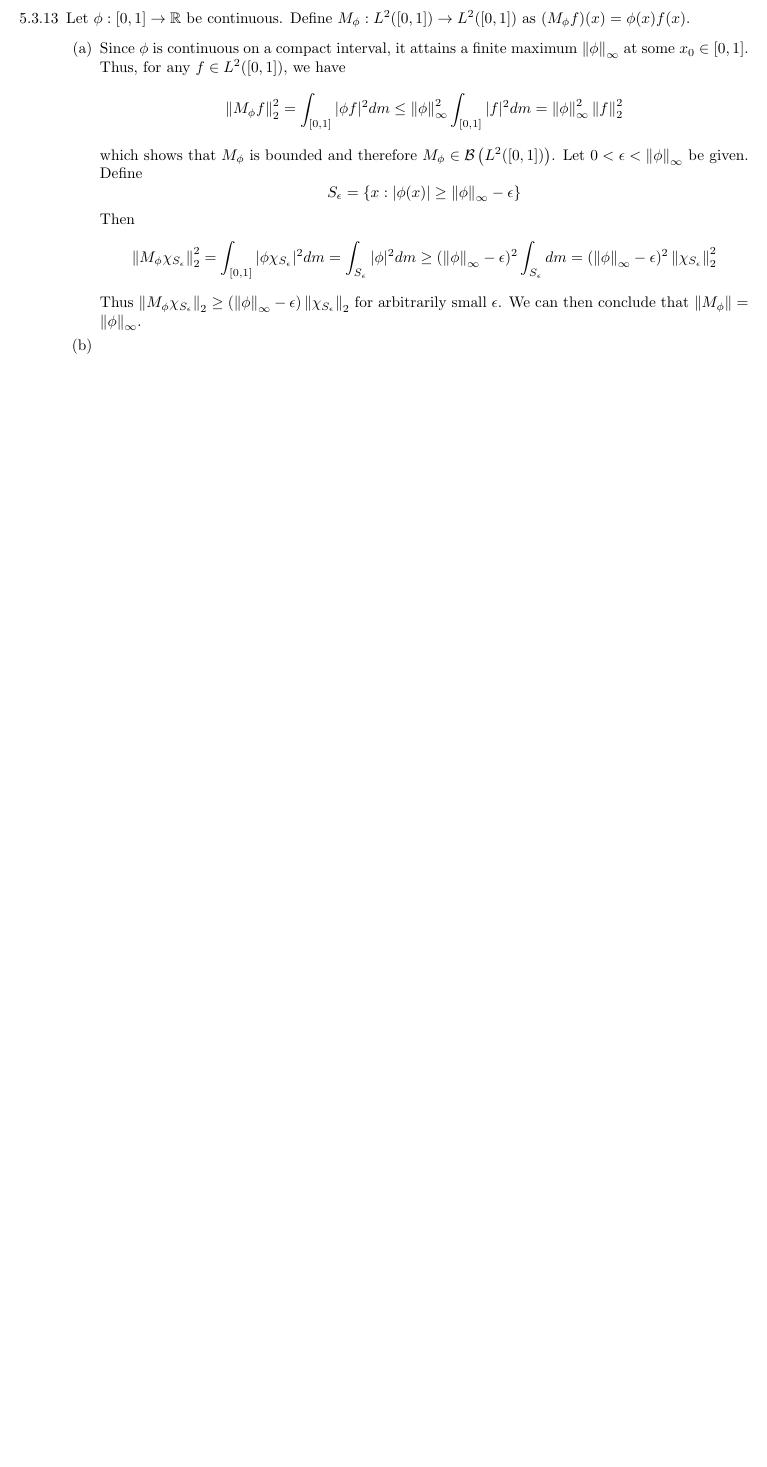
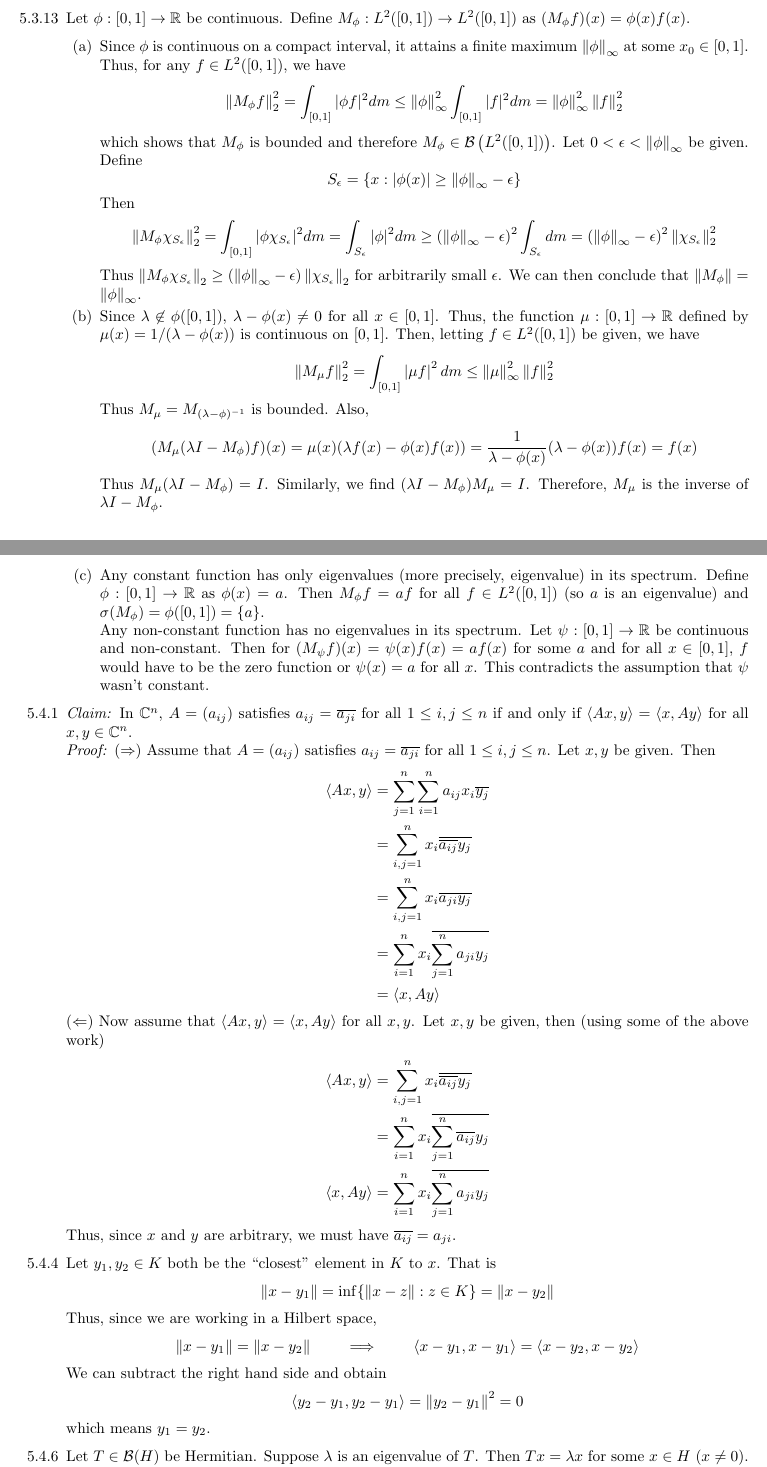
Before and after one commit to tomeichlersmith/BeginningFunctionalAnalysis, a LaTeX document (Solutions.tex, which reads Sections/Chapter5.tex): part of page 27 of 27 before the commit and two parts of pages 27 and 28 of 29 after it, the two joined at a grey line, cut so that both start at the same text, the shorter picture padded with empty space. Compiled offline with pdfLaTeX.

Commit message:
sect 5.3 and 5.4 done

```diff
--- a/Sections/Chapter5.tex
+++ b/Sections/Chapter5.tex
@@ -190,5 +190,47 @@
 				$$ \norm{M_\phi \chi_{S_\epsilon}}_2^2 = \int_{[0,1]} |\phi \chi_{S_\epsilon}|^2 dm = \int_{S_\epsilon} |\phi|^2 dm \geq (\norm{\phi}_\infty - \epsilon)^2 \int_{S_\epsilon} dm = (\norm{\phi}_\infty - \epsilon)^2 \norm{\chi_{S_\epsilon}}_2^2 $$
 				Thus $\norm{M_\phi \chi_{S_\epsilon}}_2 \geq (\norm{\phi}_\infty - \epsilon)\norm{\chi_{S_\epsilon}}_2$ for arbitrarily small $\epsilon$.
 				We can then conclude that $\norm{M_\phi} = \norm{\phi}_\infty$.
-			\item
+			\item Since $\lambda \not\in \phi([0,1])$, $\lambda-\phi(x) \neq 0$ for all $x \in [0,1]$.
+				Thus, the function $\mu:[0,1]\to\R$ defined by $\mu(x) = 1/(\lambda-\phi(x))$ is continuous on $[0,1]$.
+				Then, letting $f \in L^2([0,1])$ be given, we have
+				\begin{align*}
+					\norm{M_\mu f}_2^2 = \int_{[0,1]} \left|\mu f\right|^2 dm \leq \norm{\mu}_\infty^2 \norm{f}_2^2
+				\end{align*}
+				Thus $M_\mu = M_{(\lambda-\phi)^{-1}}$ is bounded.
+				Also,
+				\begin{align*}
+					(M_\mu (\lambda I-M_\phi) f)(x) = \mu(x) (\lambda f(x) - \phi(x) f(x)) = \frac{1}{\lambda - \phi(x)} (\lambda - \phi(x)) f(x) = f(x)
+				\end{align*}
+				Thus $M_\mu(\lambda I - M_\phi) = I$. Similarly, we find $(\lambda I - M_\phi)M_\mu = I$.
+				Therefore, $M_\mu$ is the inverse of $\lambda I - M_\phi$.
+			\item Any constant function has only eigenvalues (more precisely, eigenvalue) in its spectrum. Define $\phi:[0,1]\to\R$ as $\phi(x) = a$. Then $M_\phi f = af$ for all $f \in L^2([0,1])$ (so $a$ is an eigenvalue) and $\sigma(M_\phi) = \phi([0,1]) = \{a\}$. \\
+				Any non-constant function has no eigenvalues in its spectrum. Let $\psi:[0,1]\to\R$ be continuous and non-constant. Then for $(M_\psi f)(x) = \psi(x)f(x) = af(x)$ for some $a$ and for all $x \in [0,1]$, $f$ would have to be the zero function or $\psi(x) = a$ for all $x$. This contradicts the assumption that $\psi$ wasn't constant.
 		\end{enumerate}
+
+	\item [5.4.1] \textit{Claim:} In $\mathbb{C}^n$, $A = (a_{ij})$ satisfies $a_{ij} = \conj{a_{ji}}$ for all $1 \leq i,j \leq n$ if and only if $\langle Ax,y \rangle = \langle x,Ay \rangle$ for all $x,y \in \mathbb{C}^n$. \\
+		\textit{Proof:} $(\Rightarrow)$ Assume that $A = (a_{ij})$ satisfies $a_{ij} = \conj{a_{ji}}$ for all $1 \leq i,j \leq n$. Let $x,y$ be given. Then
+		\begin{align*}
+			\langle Ax,y \rangle &= \sum_{j=1}^n \sum_{i=1}^n a_{ij}x_i\conj{y_j} \\
+				&= \sum_{i,j = 1}^n x_i \conj{\conj{a_{ij}}y_j} \\
+				&= \sum_{i,j = 1}^n x_i \conj{a_{ji}y_j} \\
+				&= \sum_{i=1}^n x_i \conj{\sum_{j=1}^n a_{ji}y_j} \\
+				&= \langle x,Ay \rangle
+		\end{align*}
+		$(\Leftarrow)$ Now assume that $\langle Ax,y \rangle = \langle x,Ay \rangle$ for all $x,y$. Let $x,y$ be given, then (using some of the above work)
+		\begin{align*}
+			\langle Ax,y \rangle &= \sum_{i,j = 1}^n x_i \conj{\conj{a_{ij}}y_j} \\
+				&= \sum_{i=1}^n x_i \conj{\sum_{j=1}^n \conj{a_{ij}}y_j} \\
+			\langle x,Ay \rangle &= \sum_{i=1}^n x_i \conj{\sum_{j=1}^n a_{ji}y_j}
+		\end{align*}
+		Thus, since $x$ and $y$ are arbitrary, we must have $\conj{a_{ij}} = a_{ji}$.
+
+	\item [5.4.4] Let $y_1,y_2 \in K$ both be the ``closest" element in $K$ to $x$. That is
+		$$ \norm{x-y_1} = \inf\{ \norm{x-z} : z \in K \} = \norm{x-y_2} $$
+		Thus, since we are working in a Hilbert space,
+		$$ \norm{x-y_1} = \norm{x-y_2} \qquad\implies\qquad \langle x-y_1,x-y_1 \rangle = \langle x-y_2,x-y_2 \rangle $$
+		We can subtract the right hand side and obtain
+		$$ \langle y_2 - y_1,y_2 - y_1 \rangle = \norm{y_2 - y_1}^2 = 0 $$
+		which means $y_1 = y_2$.
+
+	\item [5.4.6] Let $T \in \mathcal{B}(H)$ be Hermitian. Suppose $\lambda$ is an eigenvalue of $T$. Then $Tx = \lambda x$ for some $x \in H$ ($x \neq 0$). Then
+		\begin{align*}
@@ -194,0 +245 @@
+				$$ (Tf)(s) = \int_{[0,s]} f dm = \int_{[0,s]} 0 dm = 0 $$
```
Also changed, not shown: Sections/Chapter5.tex (17 more changed lines).
